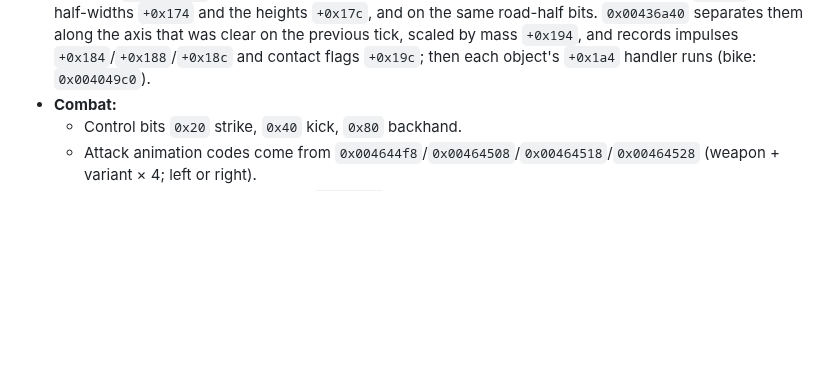
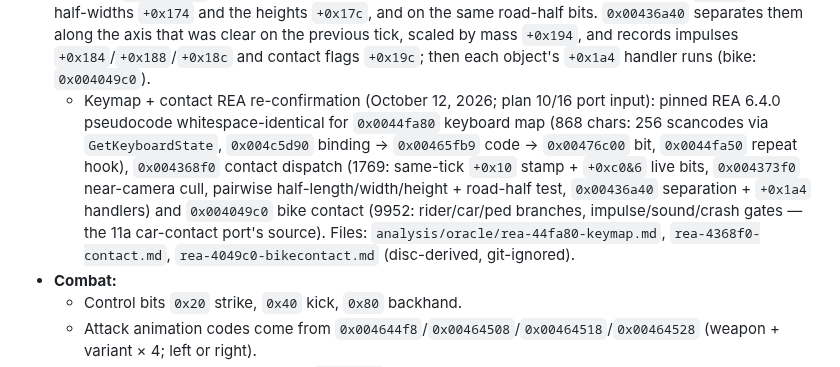
Before and after one commit to JovaniTarnowski/road-rash, a Markdown page: docs/REVERSE_ENGINEERING.md, the part around the change. Drawn GitHub-style; blank space fills up the shorter version.

Commit message:
docs: REA-confirmed keymap 0x0044fa80 + contact 0x004368f0/0x004049c0 (plan 10/16 input)
Co-Authored-By: Claude Opus 5.5 <noreply@anthropic.com>

```diff
--- a/docs/REVERSE_ENGINEERING.md
+++ b/docs/REVERSE_ENGINEERING.md
@@ -187,6 +187,7 @@ Native port: `src/bike.cpp`, `src/race.cpp`.
   - words 6–10 = weapon per level
   - words 12–15 = strength, base, maximum and current stamina
 - **Contact:** `0x004368f0` runs from the scheduler. Pairs overlap when within the half-lengths `+0x178`, the half-widths `+0x174` and the heights `+0x17c`, and on the same road-half bits. `0x00436a40` separates them along the axis that was clear on the previous tick, scaled by mass `+0x194`, and records impulses `+0x184`/`+0x188`/`+0x18c` and contact flags `+0x19c`; then each object's `+0x1a4` handler runs (bike: `0x004049c0`).
+  - Keymap + contact REA re-confirmation (October 12, 2026; plan 10/16 port input): pinned REA 6.4.0 pseudocode whitespace-identical for `0x0044fa80` keyboard map (868 chars: 256 scancodes via `GetKeyboardState`, `0x004c5d90` binding → `0x00465fb9` code → `0x00476c00` bit, `0x0044fa50` repeat hook), `0x004368f0` contact dispatch (1769: same-tick `+0x10` stamp + `+0xc0&6` live bits, `0x004373f0` near-camera cull, pairwise half-length/width/height + road-half test, `0x00436a40` separation + `+0x1a4` handlers) and `0x004049c0` bike contact (9952: rider/car/ped branches, impulse/sound/crash gates — the 11a car-contact port's source). Files: `analysis/oracle/rea-44fa80-keymap.md`, `rea-4368f0-contact.md`, `rea-4049c0-bikecontact.md` (disc-derived, git-ignored).
 - **Combat:**
   - Control bits `0x20` strike, `0x40` kick, `0x80` backhand.
   - Attack animation codes come from `0x004644f8`/`0x00464508`/`0x00464518`/`0x00464528` (weapon + variant × 4; left or right).
```
Also changed, not shown: docs/agent-handoffs/keycontact-rea-20261012.md (added, +43 -0 lines).
